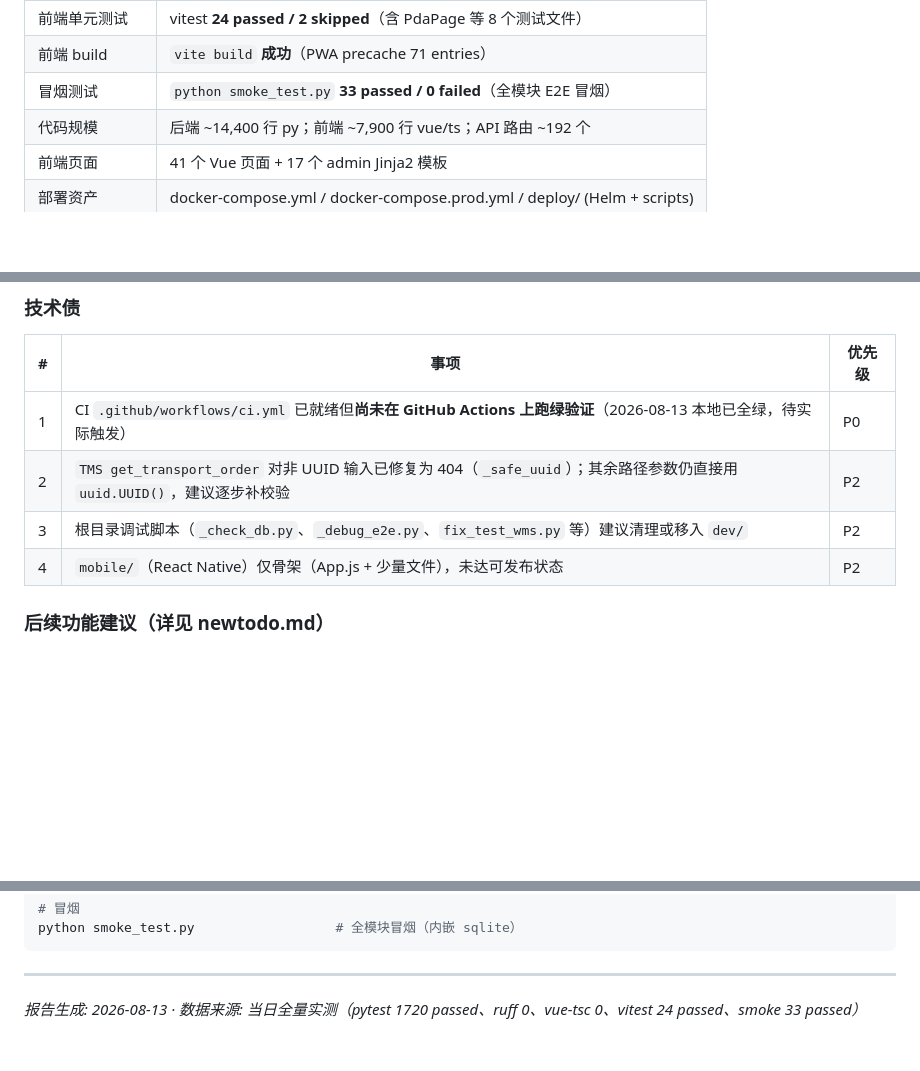
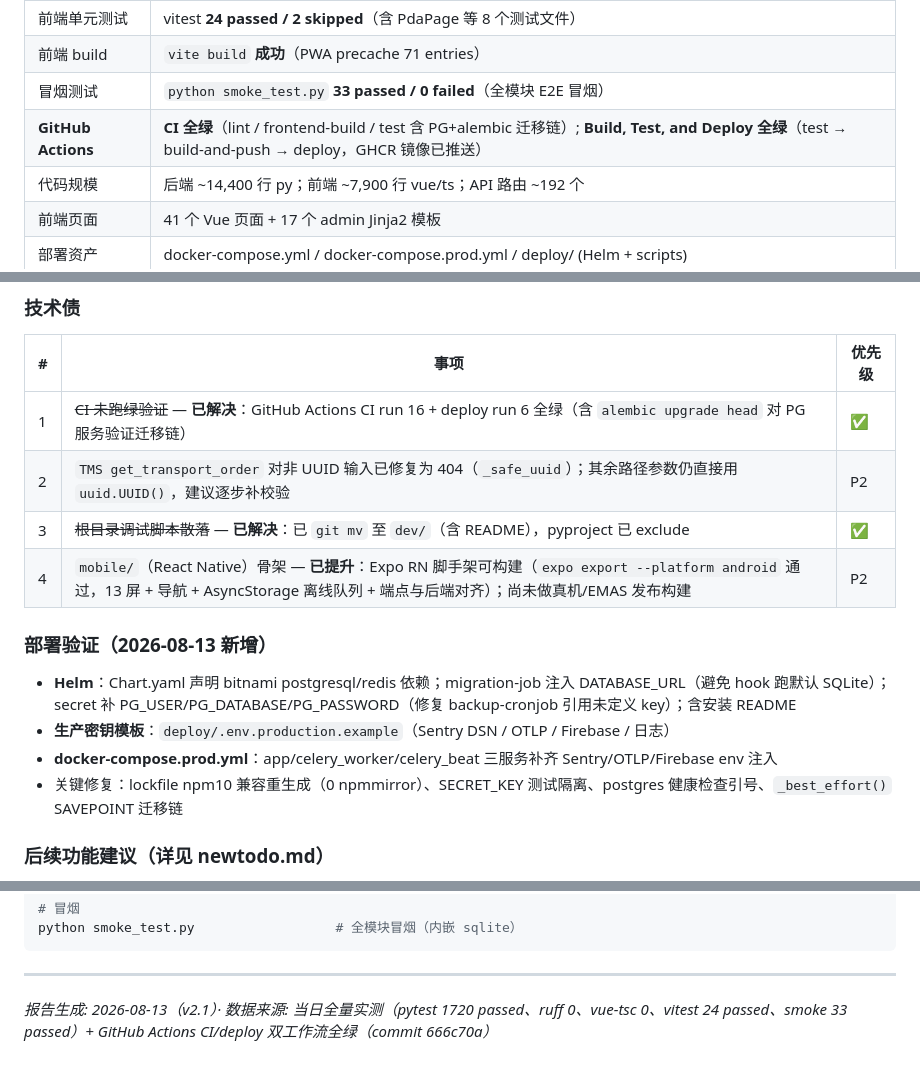
Before and after one commit to wuqili0902/oms-wms-tms, a Markdown page: COMPLETION_REPORT.md, 3 parts joined by grey strips. Rendered like a GitHub page; blank space fills up the shorter version.

Commit message:
docs: bump COMPLETION_REPORT to v2.1 — record CI green, deploy-path fixes, mobile buildable
- tech debt #1/#3 marked resolved (GitHub Actions CI+deploy both green at 666c70a; debug scripts moved to dev/)
- #4 mobile/ downgraded from 'skeleton' to buildable (expo export android passes)
- new deploy-validation section (Helm deps, migration-job DATABASE_URL, prod env template, lockfile/npm10 fixes)

```diff
--- a/COMPLETION_REPORT.md
+++ b/COMPLETION_REPORT.md
@@ -34,6 +34,7 @@
 | 前端单元测试 | vitest **24 passed / 2 skipped**（含 PdaPage 等 8 个测试文件） |
 | 前端 build | `vite build` **成功**（PWA precache 71 entries） |
 | 冒烟测试 | `python smoke_test.py` **33 passed / 0 failed**（全模块 E2E 冒烟） |
+| **GitHub Actions** | **CI 全绿**（lint / frontend-build / test 含 PG+alembic 迁移链）; **Build, Test, and Deploy 全绿**（test → build-and-push → deploy，GHCR 镜像已推送） |
 | 代码规模 | 后端 ~14,400 行 py；前端 ~7,900 行 vue/ts；API 路由 ~192 个 |
 | 前端页面 | 41 个 Vue 页面 + 17 个 admin Jinja2 模板 |
 | 部署资产 | docker-compose.yml / docker-compose.prod.yml / deploy/ (Helm + scripts) |
@@ -78,10 +79,16 @@
 ### 技术债
 | # | 事项 | 优先级 |
 |---|------|--------|
-| 1 | CI `.github/workflows/ci.yml` 已就绪但**尚未在 GitHub Actions 上跑绿验证**（2026-08-13 本地已全绿，待实际触发） | P0 |
+| 1 | ~~CI 未跑绿验证~~ — **已解决**：GitHub Actions CI run 16 + deploy run 6 全绿（含 `alembic upgrade head` 对 PG 服务验证迁移链） | ✅ |
 | 2 | `TMS get_transport_order` 对非 UUID 输入已修复为 404（`_safe_uuid`）；其余路径参数仍直接用 `uuid.UUID()`，建议逐步补校验 | P2 |
-| 3 | 根目录调试脚本（`_check_db.py`、`_debug_e2e.py`、`fix_test_wms.py` 等）建议清理或移入 `dev/` | P2 |
-| 4 | `mobile/`（React Native）仅骨架（App.js + 少量文件），未达可发布状态 | P2 |
+| 3 | ~~根目录调试脚本散落~~ — **已解决**：已 `git mv` 至 `dev/`（含 README），pyproject 已 exclude | ✅ |
+| 4 | `mobile/`（React Native）骨架 — **已提升**：Expo RN 脚手架可构建（`expo export --platform android` 通过，13 屏 + 导航 + AsyncStorage 离线队列 + 端点与后端对齐）；尚未做真机/EMAS 发布构建 | P2 |
+
+### 部署验证（2026-08-13 新增）
+- **Helm**：Chart.yaml 声明 bitnami postgresql/redis 依赖；migration-job 注入 DATABASE_URL（避免 hook 跑默认 SQLite）；secret 补 PG_USER/PG_DATABASE/PG_PASSWORD（修复 backup-cronjob 引用未定义 key）；含安装 README
+- **生产密钥模板**：`deploy/.env.production.example`（Sentry DSN / OTLP / Firebase / 日志）
+- **docker-compose.prod.yml**：app/celery_worker/celery_beat 三服务补齐 Sentry/OTLP/Firebase env 注入
+- 关键修复：lockfile npm10 兼容重生成（0 npmmirror）、SECRET_KEY 测试隔离、postgres 健康检查引号、`_best_effort()` SAVEPOINT 迁移链
 
 ### 后续功能建议（详见 newtodo.md）
 - 生产级告警/监控配置（Sentry DSN、OTLP 端点生产接入）
@@ -112,4 +119,4 @@ python smoke_test.py                  # 全模块冒烟（内嵌 sqlite）
 
 ---
 
-*报告生成: 2026-08-13 · 数据来源: 当日全量实测（pytest 1720 passed、ruff 0、vue-tsc 0、vitest 24 passed、smoke 33 passed）*
+*报告生成: 2026-08-13（v2.1）· 数据来源: 当日全量实测（pytest 1720 passed、ruff 0、vue-tsc 0、vitest 24 passed、smoke 33 passed）+ GitHub Actions CI/deploy 双工作流全绿（commit 666c70a）*
```
Also changed, not shown: other parts of COMPLETION_REPORT.md (+1 -1 lines).
